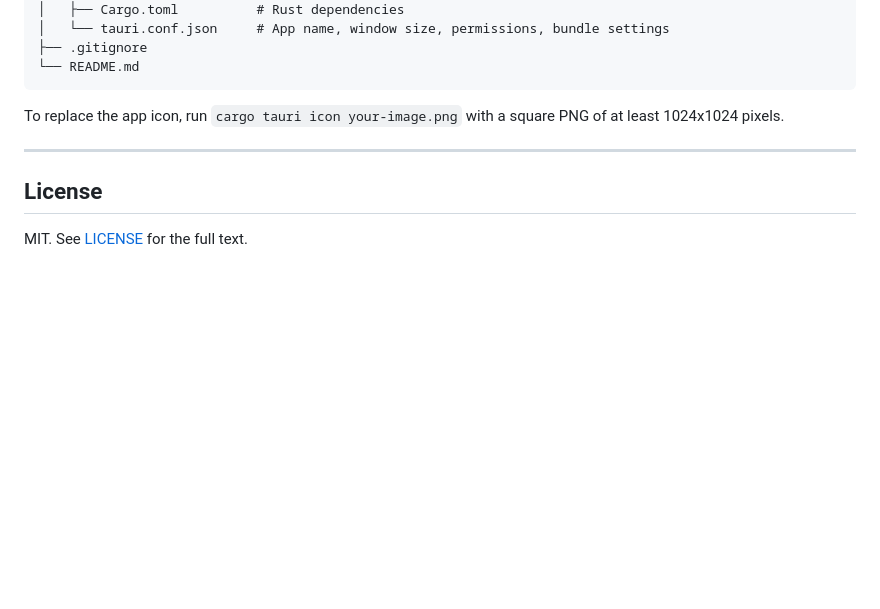
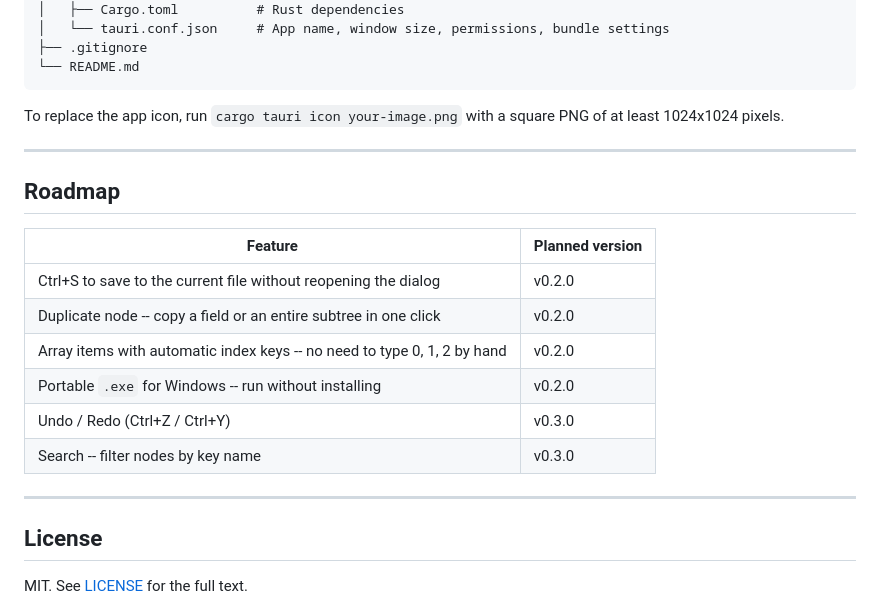
Before and after one commit to llerandi/json-tree-editor, a Markdown page: README.md, the part around one of its changes. GitHub-like rendering; blank space fills up the shorter version.

Commit message:
docs(readme): add roadmap and release version badge

```diff
--- a/README.md
+++ b/README.md
@@ -172,6 +173,19 @@ To replace the app icon, run `cargo tauri icon your-image.png` with a square PNG
 
 ---
 
+## Roadmap
+
+| Feature | Planned version |
+|---|---|
+| Ctrl+S to save to the current file without reopening the dialog | v0.2.0 |
+| Duplicate node -- copy a field or an entire subtree in one click | v0.2.0 |
+| Array items with automatic index keys -- no need to type 0, 1, 2 by hand | v0.2.0 |
+| Portable `.exe` for Windows -- run without installing | v0.2.0 |
+| Undo / Redo (Ctrl+Z / Ctrl+Y) | v0.3.0 |
+| Search -- filter nodes by key name | v0.3.0 |
+
+---
+
 ## License
 
 MIT. See [LICENSE](LICENSE) for the full text.
```
Also changed, not shown: other parts of README.md (+1 -0 lines).
